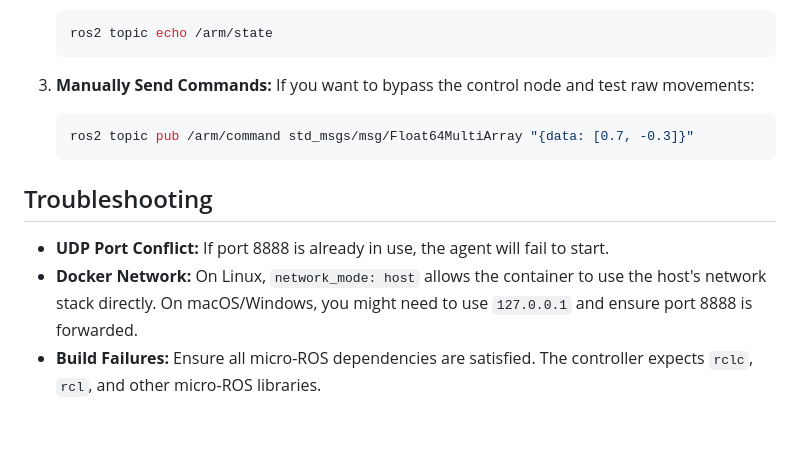
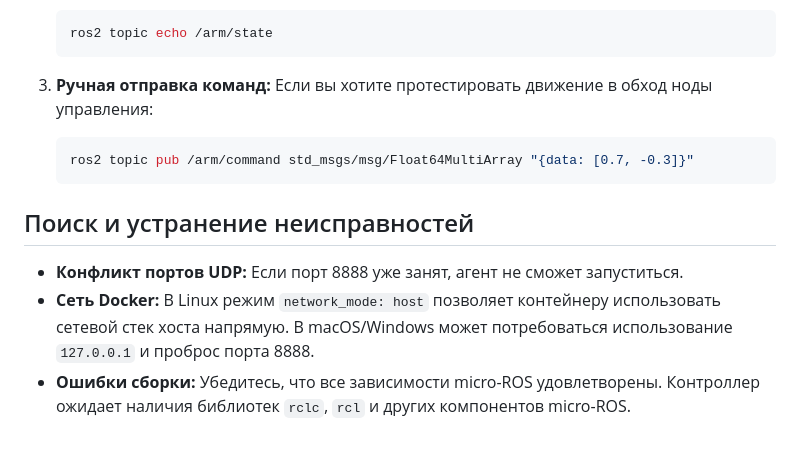
Before and after one commit to APOIIO69/robotic-arm, a Markdown page: docs/TESTING.md, the part around one of its changes. Rendered like a GitHub page.

````diff
--- a/docs/TESTING.md
+++ b/docs/TESTING.md
@@ -68,14 +68,14 @@ The control node implements the PID logic and sends commands to the arm based on
     ros2 topic echo /arm/state
     ```
 
-3.  **Manually Send Commands:**
-    If you want to bypass the control node and test raw movements:
+3.  **Ручная отправка команд:**
+    Если вы хотите протестировать движение в обход ноды управления:
     ```bash
     ros2 topic pub /arm/command std_msgs/msg/Float64MultiArray "{data: [0.7, -0.3]}"
     ```
 
-## Troubleshooting
+## Поиск и устранение неисправностей
 
--   **UDP Port Conflict:** If port 8888 is already in use, the agent will fail to start.
--   **Docker Network:** On Linux, `network_mode: host` allows the container to use the host's network stack directly. On macOS/Windows, you might need to use `127.0.0.1` and ensure port 8888 is forwarded.
--   **Build Failures:** Ensure all micro-ROS dependencies are satisfied. The controller expects `rclc`, `rcl`, and other micro-ROS libraries.
+-   **Конфликт портов UDP:** Если порт 8888 уже занят, агент не сможет запуститься.
+-   **Сеть Docker:** В Linux режим `network_mode: host` позволяет контейнеру использовать сетевой стек хоста напрямую. В macOS/Windows может потребоваться использование `127.0.0.1` и проброс порта 8888.
+-   **Ошибки сборки:** Убедитесь, что все зависимости micro-ROS удовлетворены. Контроллер ожидает наличия библиотек `rclc`, `rcl` и других компонентов micro-ROS.
````
Also changed, not shown: other parts of docs/TESTING.md (+34 -34 lines).
